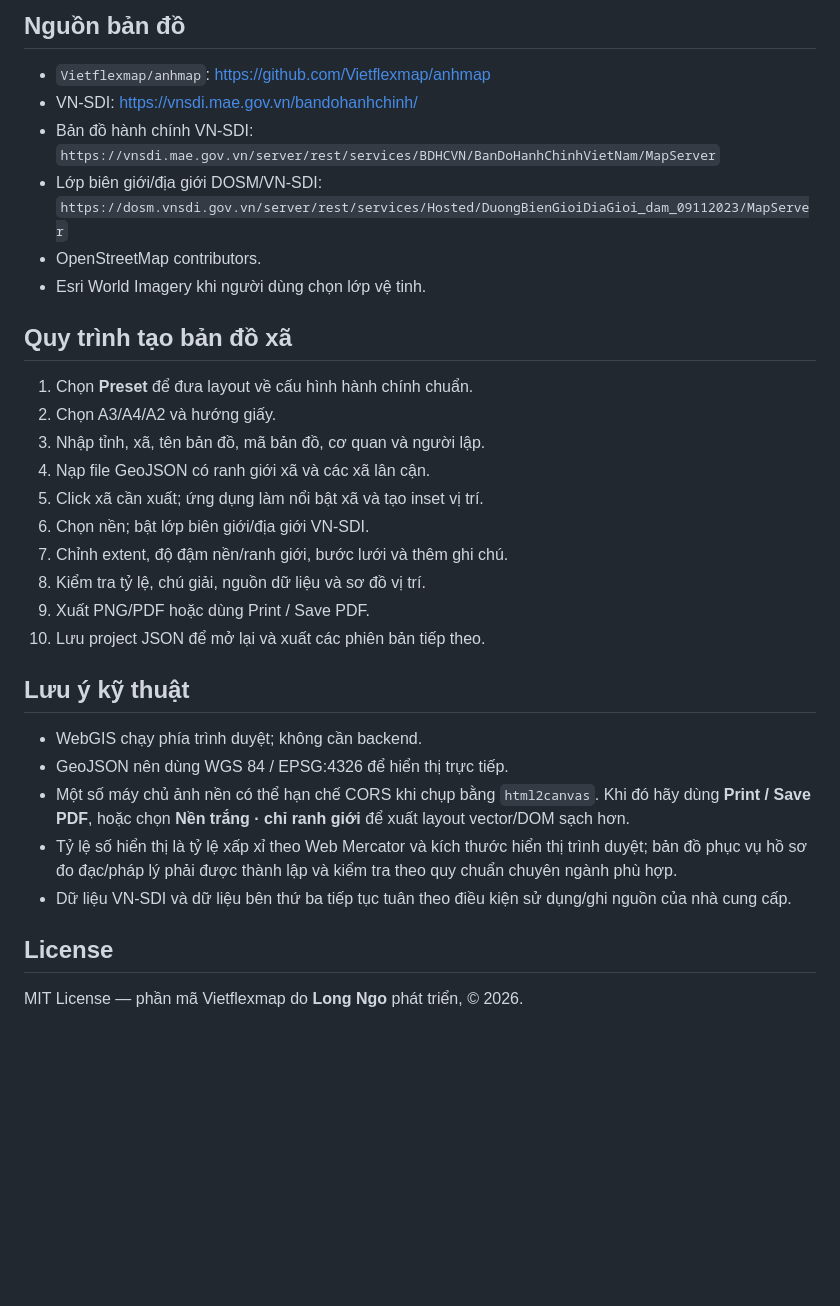
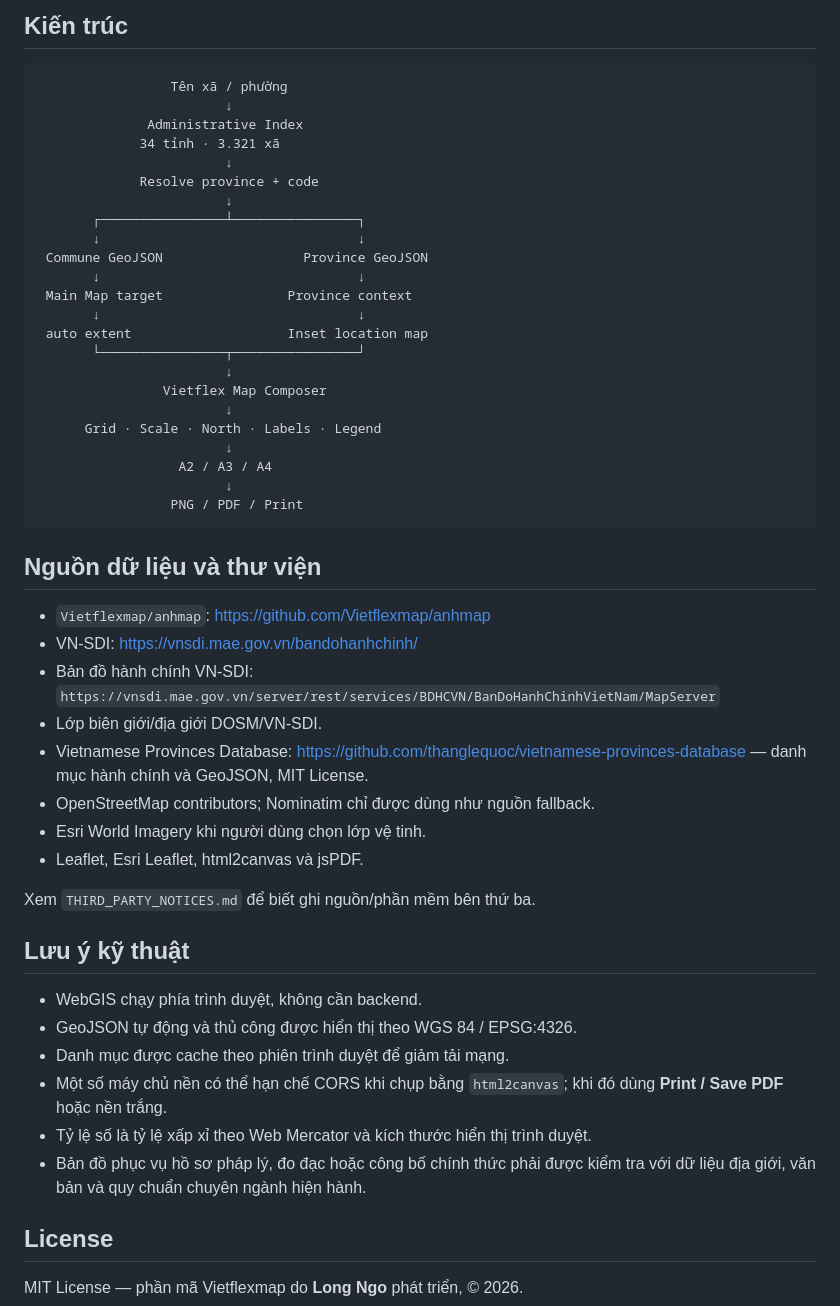
Before and after one commit to Vietflexmap/bando, a Markdown page: README.md, the part around one of its changes. Rendered like a GitHub page; blank space fills up the shorter version.

````diff
--- a/README.md
+++ b/README.md
@@ -31,33 +52,53 @@ Dự án kế thừa cách tổ chức bản đồ nhanh từ `Vietflexmap/anhma
 
-## Nguồn bản đồ
+## Kiến trúc
+
+```text
+                 Tên xã / phường
+                        ↓
+              Administrative Index
+             34 tỉnh · 3.321 xã
+                        ↓
+             Resolve province + code
+                        ↓
+       ┌────────────────┴────────────────┐
+       ↓                                 ↓
+ Commune GeoJSON                  Province GeoJSON
+       ↓                                 ↓
+ Main Map target                Province context
+       ↓                                 ↓
+ auto extent                    Inset location map
+       └────────────────┬────────────────┘
+                        ↓
+                Vietflex Map Composer
+                        ↓
+      Grid · Scale · North · Labels · Legend
+                        ↓
+                  A2 / A3 / A4
+                        ↓
+                 PNG / PDF / Print
+```
+
+## Nguồn dữ liệu và thư viện
 
 - `Vietflexmap/anhmap`: https://github.com/Vietflexmap/anhmap
 - VN-SDI: https://vnsdi.mae.gov.vn/bandohanhchinh/
 - Bản đồ hành chính VN-SDI: `https://vnsdi.mae.gov.vn/server/rest/services/BDHCVN/BanDoHanhChinhVietNam/MapServer`
-- Lớp biên giới/địa giới DOSM/VN-SDI: `https://dosm.vnsdi.gov.vn/server/rest/services/Hosted/DuongBienGioiDiaGioi_dam_09112023/MapServer`
-- OpenStreetMap contributors.
+- Lớp biên giới/địa giới DOSM/VN-SDI.
+- Vietnamese Provinces Database: https://github.com/thanglequoc/vietnamese-provinces-database — danh mục hành chính và GeoJSON, MIT License.
+- OpenStreetMap contributors; Nominatim chỉ được dùng như nguồn fallback.
 - Esri World Imagery khi người dùng chọn lớp vệ tinh.
+- Leaflet, Esri Leaflet, html2canvas và jsPDF.
 
-## Quy trình tạo bản đồ xã
-
-1. Chọn **Preset** để đưa layout về cấu hình hành chính chuẩn.
-2. Chọn A3/A4/A2 và hướng giấy.
-3. Nhập tỉnh, xã, tên bản đồ, mã bản đồ, cơ quan và người lập.
-4. Nạp file GeoJSON có ranh giới xã và các xã lân cận.
-5. Click xã cần xuất; ứng dụng làm nổi bật xã và tạo inset vị trí.
-6. Chọn nền; bật lớp biên giới/địa giới VN-SDI.
-7. Chỉnh extent, độ đậm nền/ranh giới, bước lưới và thêm ghi chú.
-8. Kiểm tra tỷ lệ, chú giải, nguồn dữ liệu và sơ đồ vị trí.
-9. Xuất PNG/PDF hoặc dùng Print / Save PDF.
-10. Lưu project JSON để mở lại và xuất các phiên bản tiếp theo.
+Xem `THIRD_PARTY_NOTICES.md` để biết ghi nguồn/phần mềm bên thứ ba.
 
 ## Lưu ý kỹ thuật
 
-- WebGIS chạy phía trình duyệt; không cần backend.
-- GeoJSON nên dùng WGS 84 / EPSG:4326 để hiển thị trực tiếp.
-- Một số máy chủ ảnh nền có thể hạn chế CORS khi chụp bằng `html2canvas`. Khi đó hãy dùng **Print / Save PDF**, hoặc chọn **Nền trắng · chỉ ranh giới** để xuất layout vector/DOM sạch hơn.
-- Tỷ lệ số hiển thị là tỷ lệ xấp xỉ theo Web Mercator và kích thước hiển thị trình duyệt; bản đồ phục vụ hồ sơ đo đạc/pháp lý phải được thành lập và kiểm tra theo quy chuẩn chuyên ngành phù hợp.
-- Dữ liệu VN-SDI và dữ liệu bên thứ ba tiếp tục tuân theo điều kiện sử dụng/ghi nguồn của nhà cung cấp.
+- WebGIS chạy phía trình duyệt, không cần backend.
+- GeoJSON tự động và thủ công được hiển thị theo WGS 84 / EPSG:4326.
+- Danh mục được cache theo phiên trình duyệt để giảm tải mạng.
+- Một số máy chủ nền có thể hạn chế CORS khi chụp bằng `html2canvas`; khi đó dùng **Print / Save PDF** hoặc nền trắng.
+- Tỷ lệ số là tỷ lệ xấp xỉ theo Web Mercator và kích thước hiển thị trình duyệt.
+- Bản đồ phục vụ hồ sơ pháp lý, đo đạc hoặc công bố chính thức phải được kiểm tra với dữ liệu địa giới, văn bản và quy chuẩn chuyên ngành hiện hành.
 
 ## License
 
````
Also changed, not shown: other parts of README.md (+37 -16 lines).
